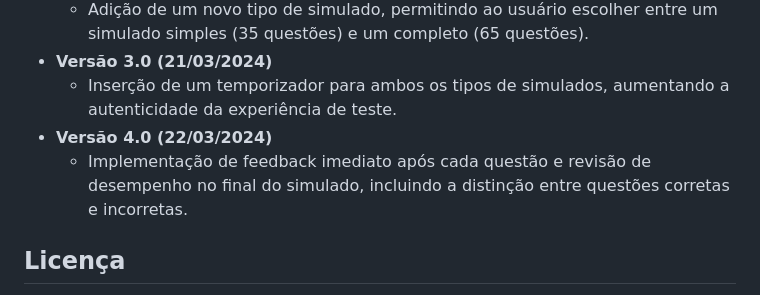
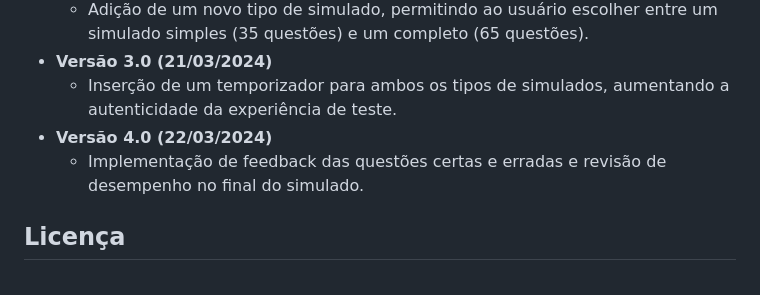
Before and after one commit to fabricio852/Simulado-CLF-C02, a Markdown page: README.md, the part around the change. GitHub-like rendering.

```diff
--- a/README.md
+++ b/README.md
@@ -33,7 +33,7 @@ Esta aplicação é totalmente baseada na web, acessível através de qualquer n
 - **Versão 3.0 (21/03/2024)**
   - Inserção de um temporizador para ambos os tipos de simulados, aumentando a autenticidade da experiência de teste.
 - **Versão 4.0 (22/03/2024)**
-  - Implementação de feedback imediato após cada questão e revisão de desempenho no final do simulado, incluindo a distinção entre questões corretas e incorretas.
+  - Implementação de feedback das questões certas e erradas e revisão de desempenho no final do simulado.
 
 ## Licença
 
```
